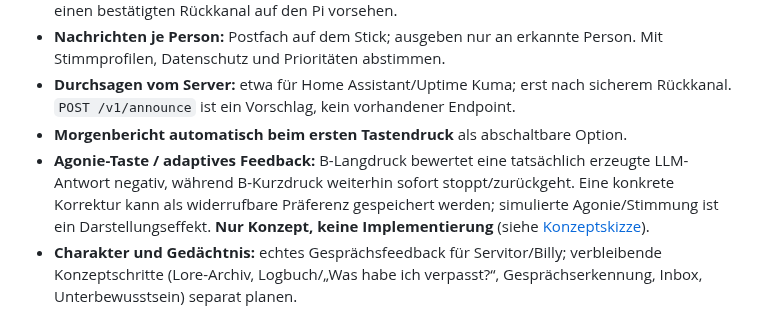
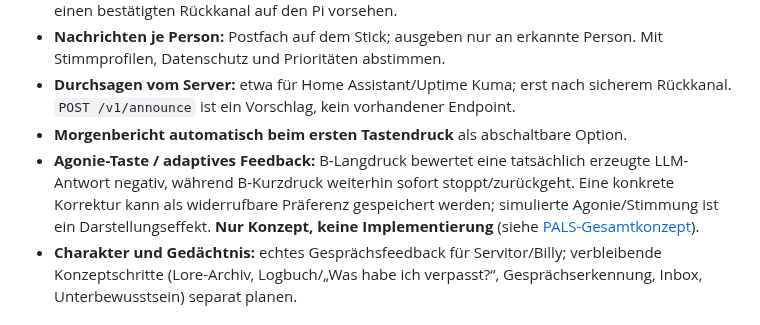
Before and after one commit to 0b-ivan/pi-voice-assistant, a Markdown page: docs/roadmap.md, the part around the change. GitHub-like rendering.

Commit message:
docs: fix adaptive learning concept cross-reference

```diff
--- a/docs/roadmap.md
+++ b/docs/roadmap.md
@@ -31,7 +31,7 @@
 - **Nachrichten je Person:** Postfach auf dem Stick; ausgeben nur an erkannte Person. Mit Stimmprofilen, Datenschutz und Prioritäten abstimmen.
 - **Durchsagen vom Server:** etwa für Home Assistant/Uptime Kuma; erst nach sicherem Rückkanal. `POST /v1/announce` ist ein Vorschlag, kein vorhandener Endpoint.
 - **Morgenbericht automatisch beim ersten Tastendruck** als abschaltbare Option.
-- **Agonie-Taste / adaptives Feedback:** B-Langdruck bewertet eine tatsächlich erzeugte LLM-Antwort negativ, während B-Kurzdruck weiterhin sofort stoppt/zurückgeht. Eine konkrete Korrektur kann als widerrufbare Präferenz gespeichert werden; simulierte Agonie/Stimmung ist ein Darstellungseffekt. **Nur Konzept, keine Implementierung** (siehe [Konzeptskizze](#agonie-taste-und-adaptives-feedback-konzeptskizze)).
+- **Agonie-Taste / adaptives Feedback:** B-Langdruck bewertet eine tatsächlich erzeugte LLM-Antwort negativ, während B-Kurzdruck weiterhin sofort stoppt/zurückgeht. Eine konkrete Korrektur kann als widerrufbare Präferenz gespeichert werden; simulierte Agonie/Stimmung ist ein Darstellungseffekt. **Nur Konzept, keine Implementierung** (siehe [PALS-Gesamtkonzept](#konzept-proximus-adaptive-learning-system-pals)).
 - **Charakter und Gedächtnis:** echtes Gesprächsfeedback für Servitor/Billy; verbleibende Konzeptschritte (Lore-Archiv, Logbuch/„Was habe ich verpasst?“, Gesprächserkennung, Inbox, Unterbewusstsein) separat planen.
 
 ## P3 · Optionale Erweiterungen (Entscheidung ausstehend)
```
